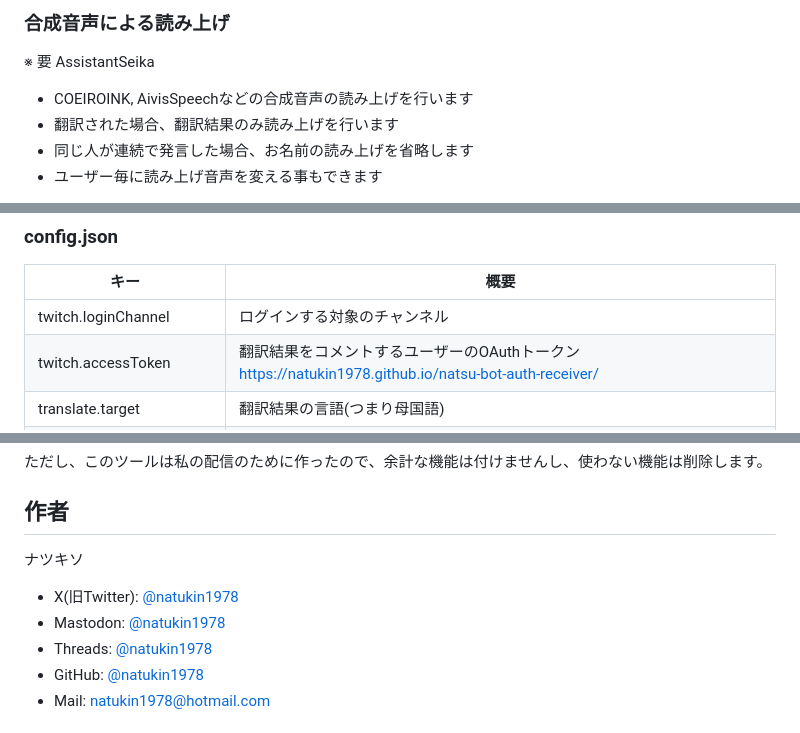
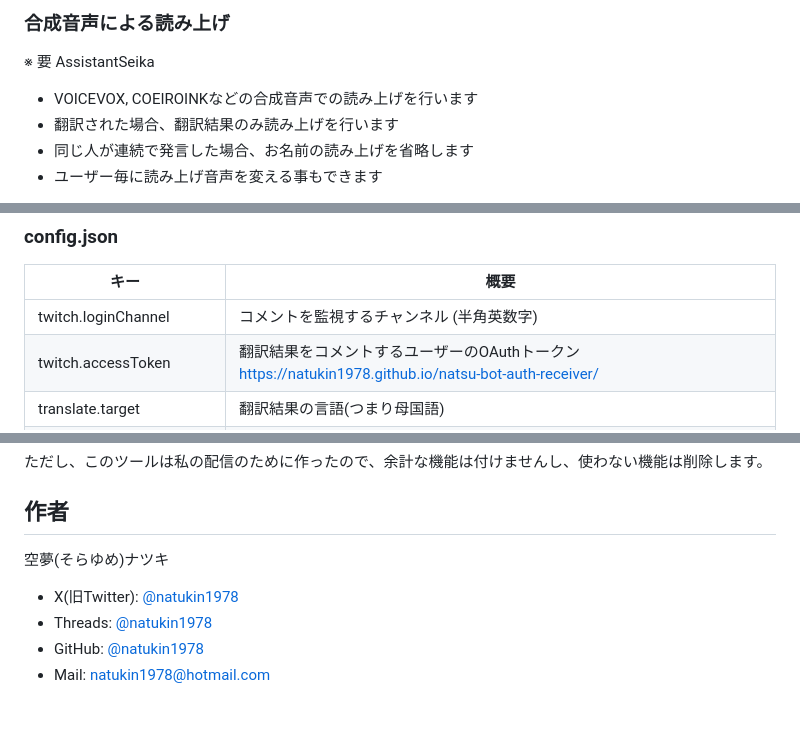
Before and after one commit to natukin1978/twitch-chat-trans-bot, a Markdown page: README.md, 3 parts joined by grey strips. Drawn GitHub-style.

Commit message:
Updated the documentation.

```diff
--- a/README.md
+++ b/README.md
@@ -10,7 +10,7 @@
 
 ※ 要 AssistantSeika
 
-- COEIROINK, AivisSpeechなどの合成音声の読み上げを行います
+- VOICEVOX, COEIROINKなどの合成音声での読み上げを行います
 - 翻訳された場合、翻訳結果のみ読み上げを行います
 - 同じ人が連続で発言した場合、お名前の読み上げを省略します
 - ユーザー毎に読み上げ音声を変える事もできます
@@ -30,7 +30,7 @@
 
 | キー                  | 概要                                                                                                      |
 |-----------------------|-----------------------------------------------------------------------------------------------------------|
-| twitch.loginChannel   | ログインする対象のチャンネル                                                                              |
+| twitch.loginChannel   | コメントを監視するチャンネル (半角英数字)                                                                 |
 | twitch.accessToken    | 翻訳結果をコメントするユーザーのOAuthトークン <br> https://natukin1978.github.io/natsu-bot-auth-receiver/ |
 | translate.target      | 翻訳結果の言語(つまり母国語)                                                                              |
 | translate.service     | 使用する翻訳サービス(`deepL`もしくは`translate_gas`)                                                      |
@@ -167,10 +167,9 @@ TwitchChatTransBot.exe
 
 ## 作者
 
-ナツキソ
+空夢(そらゆめ)ナツキ
 
 - X(旧Twitter): [@natukin1978](https://x.com/natukin1978)
-- Mastodon: [@natukin1978](https://mstdn.jp/@natukin1978)
 - Threads: [@natukin1978](https://www.threads.net/@natukin1978)
 - GitHub: [@natukin1978](https://github.com/natukin1978)
 - Mail: natukin1978@hotmail.com
```
